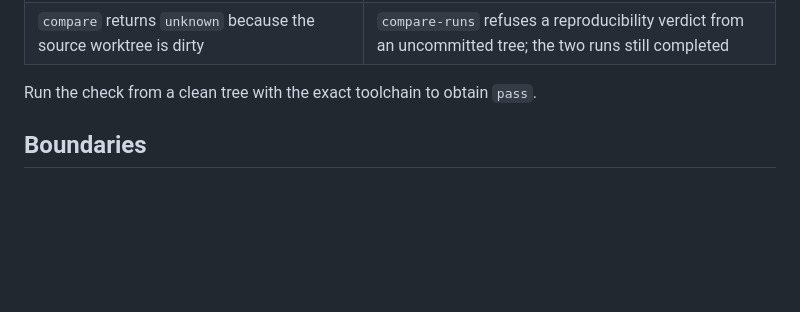
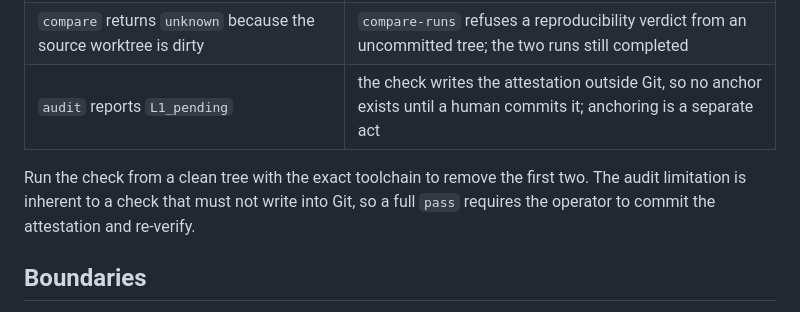
Before and after one commit to t7x7t/power-electronics-ai-sim, a Markdown page: docs/56_full_flow_check_v1.md, the part around the change. GitHub-like rendering; blank space fills up the shorter version.

Commit message:
Document the three expected partial reasons of the flow check
The audit step reports L1_pending because the check must not write into Git; the environment and compare limitations are also named so a partial outcome is not mistaken for a broken flow.

```diff
--- a/docs/56_full_flow_check_v1.md
+++ b/docs/56_full_flow_check_v1.md
@@ -65,8 +65,11 @@ outcome `partial` without failing a step:
 | --- | --- |
 | `environment` supports the interpreter but does not reproduce the verified pin set | the declared range is supported; only the exact release toolchain is a narrower statement (`docs/28`) |
 | `compare` returns `unknown` because the source worktree is dirty | `compare-runs` refuses a reproducibility verdict from an uncommitted tree; the two runs still completed |
+| `audit` reports `L1_pending` | the check writes the attestation outside Git, so no anchor exists until a human commits it; anchoring is a separate act |
 
-Run the check from a clean tree with the exact toolchain to obtain `pass`.
+Run the check from a clean tree with the exact toolchain to remove the first two.
+The audit limitation is inherent to a check that must not write into Git, so a
+full `pass` requires the operator to commit the attestation and re-verify.
 
 ## Boundaries
 
```
